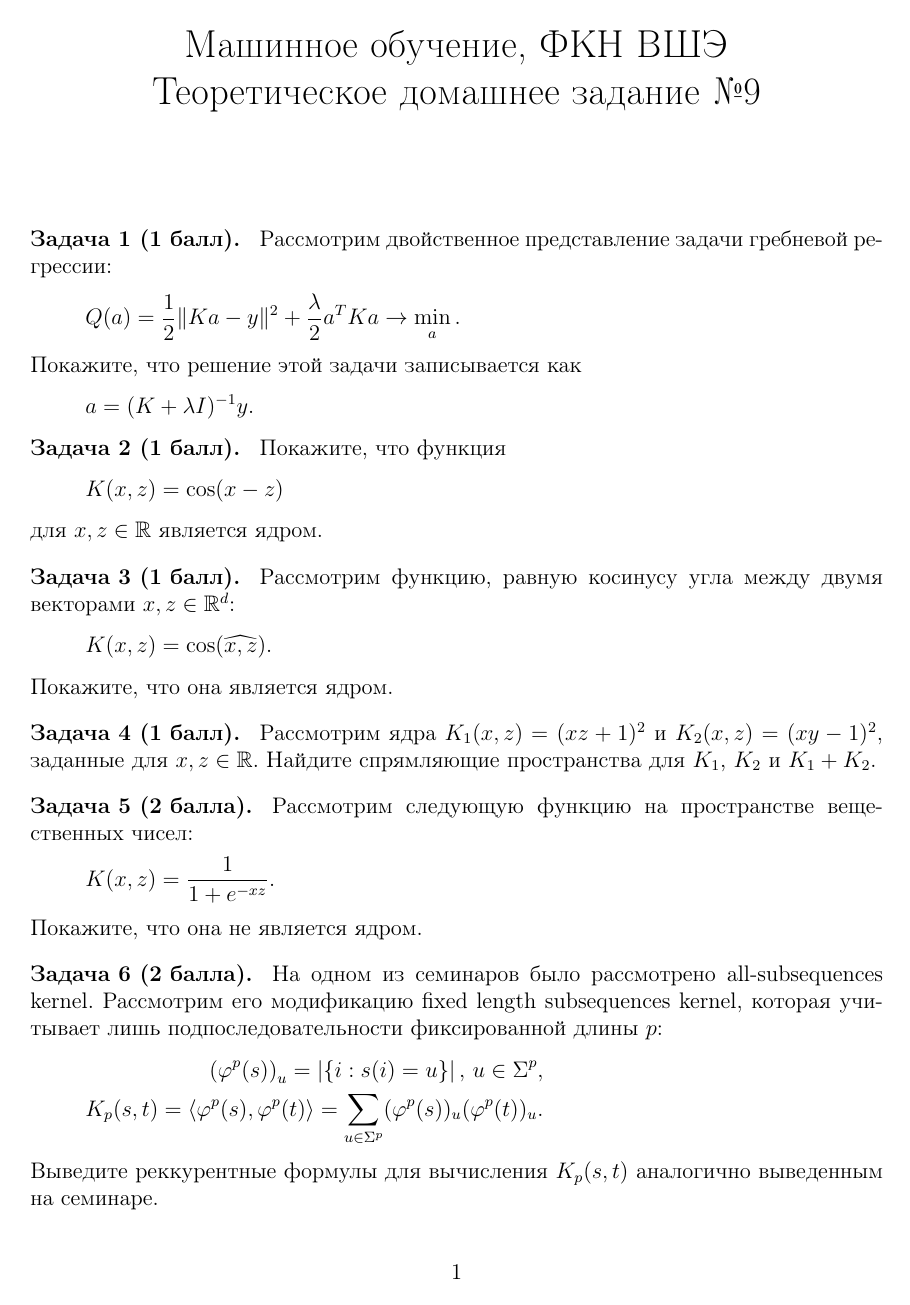
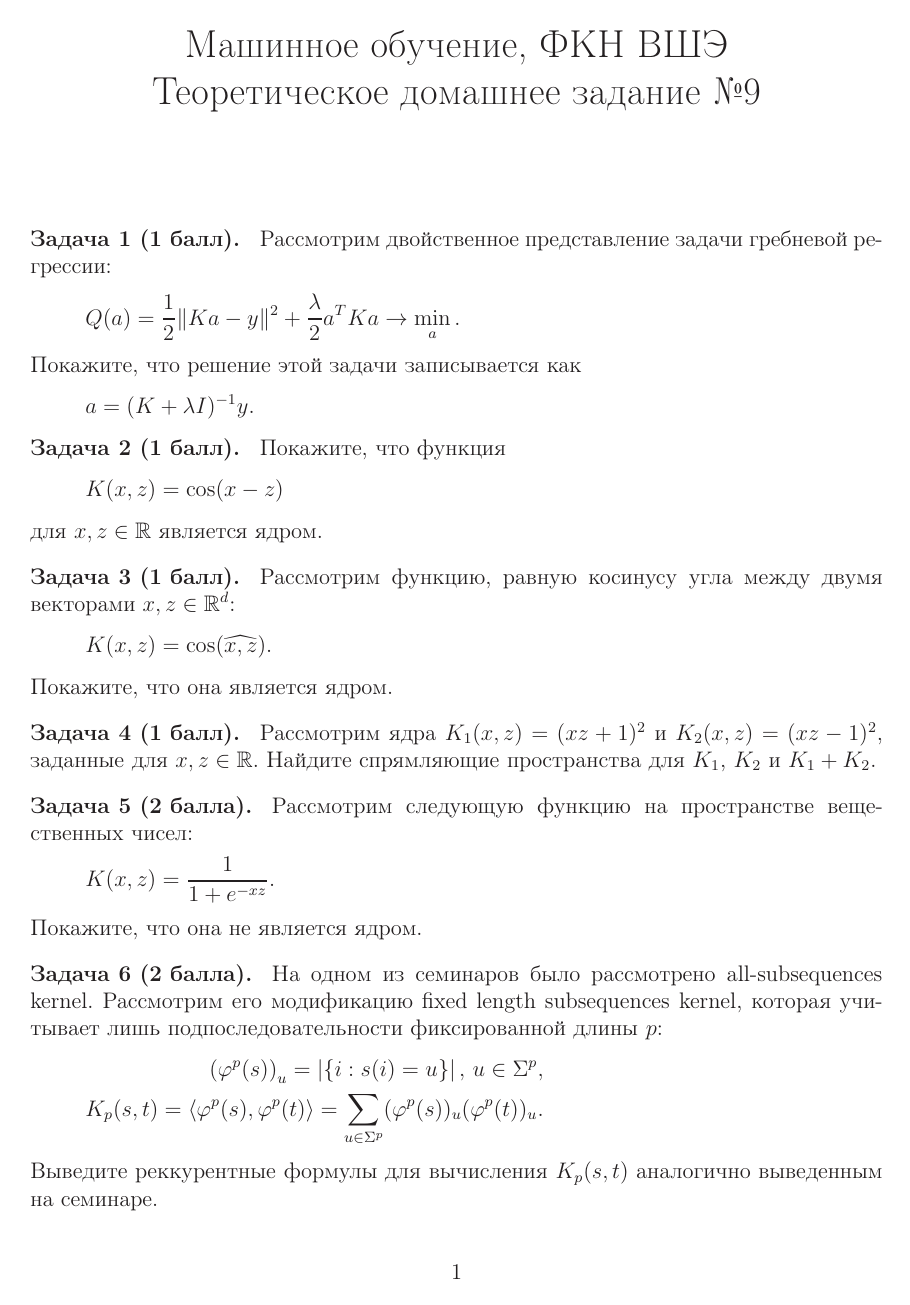
Before and after one commit to esokolov/ml-course-hse, a LaTeX problem sheet (2017-spring/homeworks-theory/homework-theory-09-kernels.tex): the whole page. The pictures show the PDF file 2017-spring/homeworks-theory/homework-theory-09-kernels.pdf that the author committed with the source.

Commit message:
fixed 4th problem

```diff
--- a/2017-spring/homeworks-theory/homework-theory-09-kernels.tex
+++ b/2017-spring/homeworks-theory/homework-theory-09-kernels.tex
@@ -1,5 +1,5 @@
 \documentclass[12pt,fleqn]{article}
-\usepackage{../../../../../vkCourseML}
+\usepackage{../../vkCourseML}
 \theorembodyfont{\rmfamily}
 \newtheorem{esProblem}{Задача}
 
@@ -40,7 +40,7 @@
 \end{esProblem}
 
 \begin{esProblem}[1 балл]
-    Рассмотрим ядра~$K_1(x, z) = (xz + 1)^2$ и~$K_2(x, z) = (xy - 1)^2$,
+    Рассмотрим ядра~$K_1(x, z) = (xz + 1)^2$ и~$K_2(x, z) = (xz - 1)^2$,
     заданные для~$x, z \in \RR$.
     Найдите спрямляющие пространства для~$K_1$, $K_2$ и~$K_1 + K_2$.
 \end{esProblem}
```
Also changed, not shown: 2017-spring/homeworks-theory/homework-theory-09-kernels.pdf.
